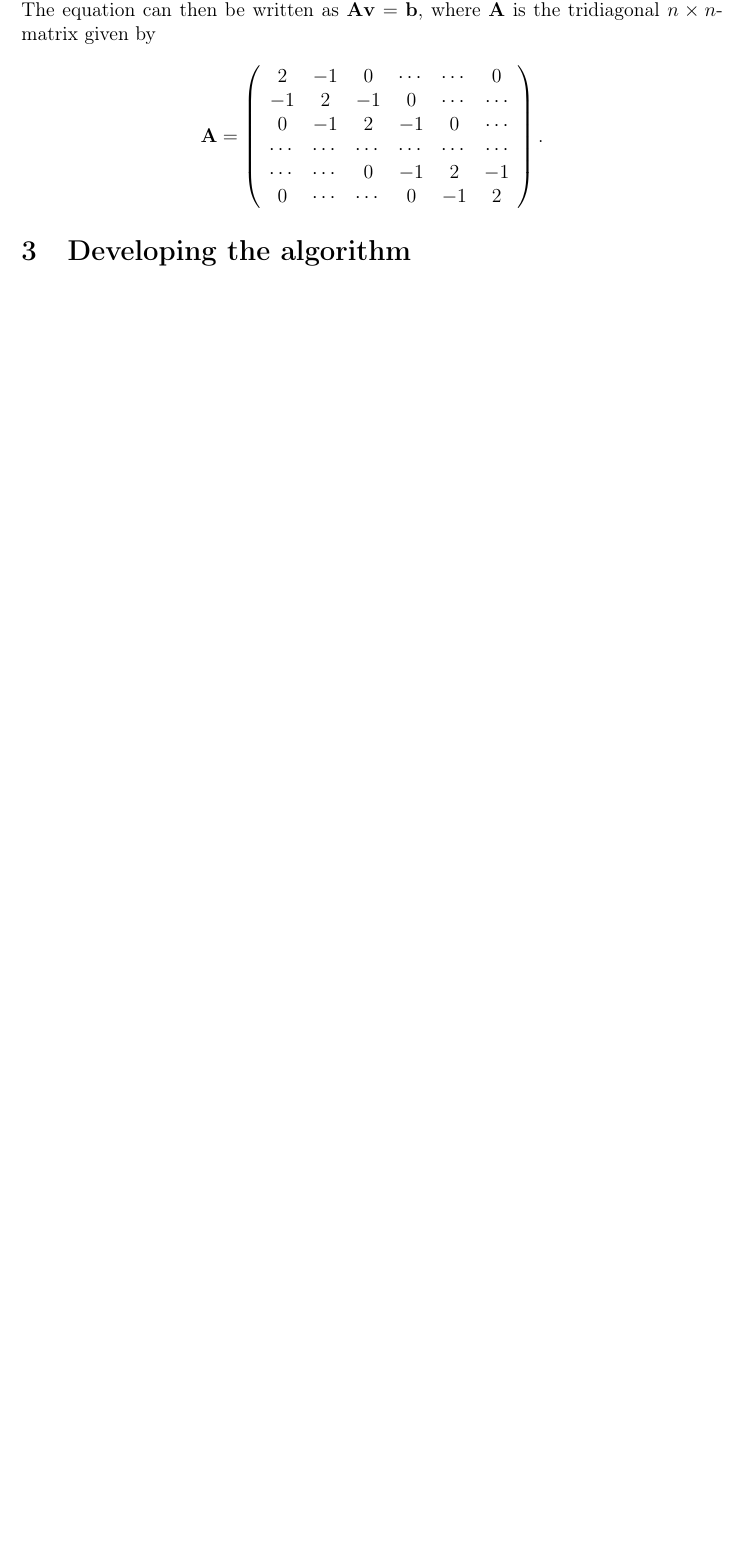
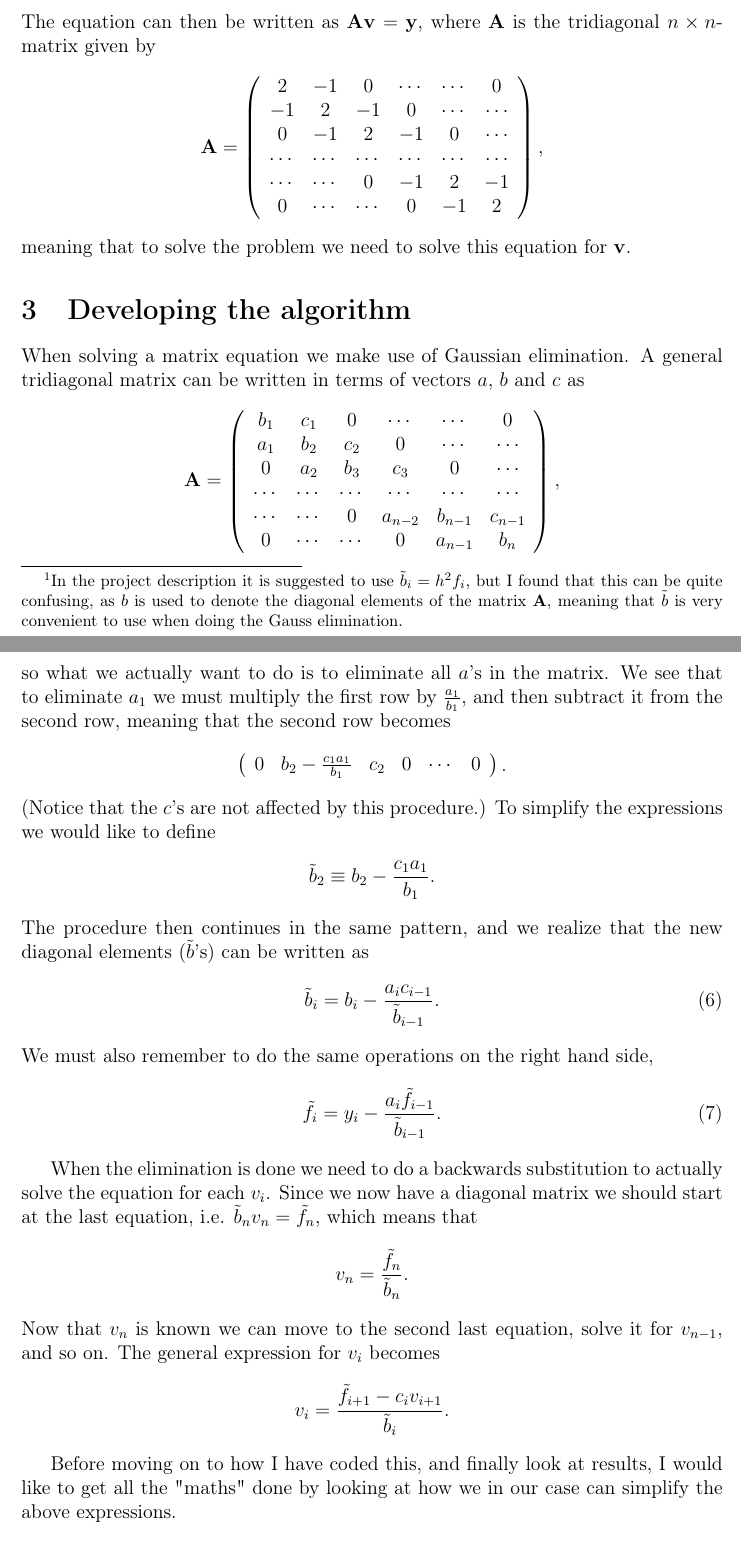
Before and after one commit to evensha/FYS4150, a LaTeX document (Project1/Report/Project1_report.tex): part of page 3 of 3 before the commit and two parts of pages 3 and 4 of 5 after it, the two joined at a grey line, cut so that both start at the same text, the shorter picture padded with empty space. Compiled offline with pdfLaTeX.

Commit message:
Report updated

```diff
--- a/Project1/Report/Project1_report.tex
+++ b/Project1/Report/Project1_report.tex
@@ -82,7 +82,10 @@ meaning that our problem can be written as
 \label{poisson_disc}
 \end{equation}
 where $f_i = f(x_i)$ and $i=1,\dots,n$. To simplify the expression a little bit we multiply both sides by
-$h^2$, and define $\tilde{b}_i = h^2 f_i$.
+$h^2$, and define $y_i = h^2 f_i$.\footnote{In the project description it is suggested to use
+$\tilde{b}_i = h^2 f_i$, but I found that this can be quite confusing, as $b$ is used to denote
+the diagonal elements of the matrix $\mathbf{A}$, meaning that $\tilde{b}$ is very convenient to use when
+doing the Gauss elimination.}
 
 Let us now write eq. (\ref{poisson_disc}) explicitly for some values of $i$ (and keep in mind that
 $v_0 = v_{n+1} = 0$):
@@ -104,6 +107,6 @@ v_1 \\ v_2 \\ \vdots \\ v_n
 \end{array} \right) .
 \end{align*}
-The equation can then be written as $\mathbf{Av} = \mathbf{\tilde{b}}$, where $\mathbf{A}$ is the
+The equation can then be written as $\mathbf{Av} = \mathbf{y}$, where $\mathbf{A}$ is the
 tridiagonal $n\times n$-matrix given by
 \begin{align*}
 \mathbf{A} = \left(\begin{array}{cccccc}
@@ -113,8 +116,61 @@ tridiagonal $n\times n$-matrix given by
 \cdots & \cdots & \cdots & \cdots & \cdots & \cdots \\
 \cdots & \cdots  & 0 & -1 & 2 & -1 \\
 0 & \cdots & \cdots & 0 & -1 & 2 \\
-\end{array} \right).
+\end{array} \right),
 \end{align*}
+meaning that to solve the problem we need to solve this equation for $\mathbf{v}$.
 
 \section{Developing the algorithm}
 
+When solving a matrix equation we make use of Gaussian elimination. A general tridiagonal matrix can be
+written in terms of vectors $a$, $b$ and $c$ as
+\begin{align*}
+\mathbf{A} = \left(\begin{array}{cccccc}
+b_1 & c_1 & 0 & \cdots & \cdots & 0 \\
+a_1 & b_2 & c_2 & 0 & \cdots & \cdots \\
+0 & a_2 & b_3 & c_3 & 0 & \cdots \\
+\cdots & \cdots & \cdots & \cdots & \cdots & \cdots \\
+\cdots & \cdots  & 0 & a_{n-2} & b_{n-1} & c_{n-1} \\
+0 & \cdots & \cdots & 0 & a_{n-1} & b_n \\
+\end{array} \right),
+\end{align*}
+so what we actually want to do is to eliminate all $a$'s in the matrix. We see that to eliminate $a_1$
+we must multiply the first row by $\frac{a_1}{b_1}$, and then subtract it from the second row, meaning that
+the second row becomes
+\begin{align*}
+\left( \begin{array}{cccccc}
+0 & b_2 - \frac{c_1 a_1}{b_1} & c_2 & 0 & \cdots & 0
+\end{array} \right).
+\end{align*}
+(Notice that the $c$'s are not affected by this procedure.)
+To simplify the expressions we would like to define
+\begin{align*}
+\tilde{b}_2 \equiv b_2 - \frac{c_1 a_1}{b_1}.
+\end{align*}
+The procedure then continues in the same pattern, and we realize that the new diagonal elements
+($\tilde{b}$'s) can be written as
+\begin{align}
+\tilde{b}_i = b_i - \frac{a_i c_{i-1}}{\tilde{b}_{i-1}}.
+\label{btilde}
+\end{align}
+We must also remember to do the same operations on the right hand side,
+\begin{align}
+\tilde{f}_i = y_i - \frac{a_i \tilde{f}_{i-1}}{\tilde{b}_{i-1}}.
+\label{ftilde}
+\end{align}
+
+When the elimination is done we need to do a backwards substitution to actually solve the equation for
+each $v_i$. Since we now have a diagonal matrix we should start at the last equation, i.e.
+$\tilde{b}_n v_n = \tilde{f}_n$, which means that
+\begin{align*}
+v_n = \frac{\tilde{f}_n}{\tilde{b}_n}.
+\end{align*}
+Now that $v_n$ is known we can move to the second last equation, solve it for $v_{n-1}$, and so on. The
+general expression for $v_i$ becomes
+\begin{align*}
+v_i = \frac{\tilde{f}_{i+1} - c_i v_{i+1}}{\tilde{b}_i}.
+\label{vi}
+\end{align*}
+
+Before moving on to how I have coded this, and finally look at results, I would like to get all the
+"maths" done by looking at how we in our case can simplify the above expressions.
```
Also changed, not shown: Project1/Report/Project1_report.pdf, Project1/Report/Project1_report.tex (57 more changed lines), 4 other files.
